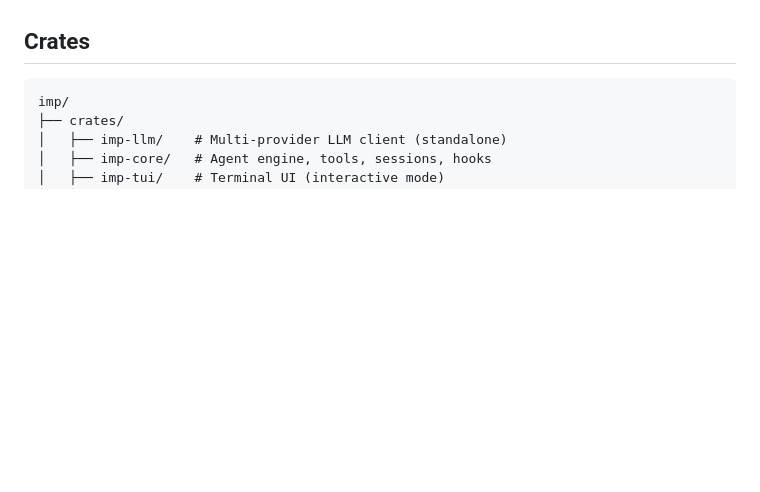
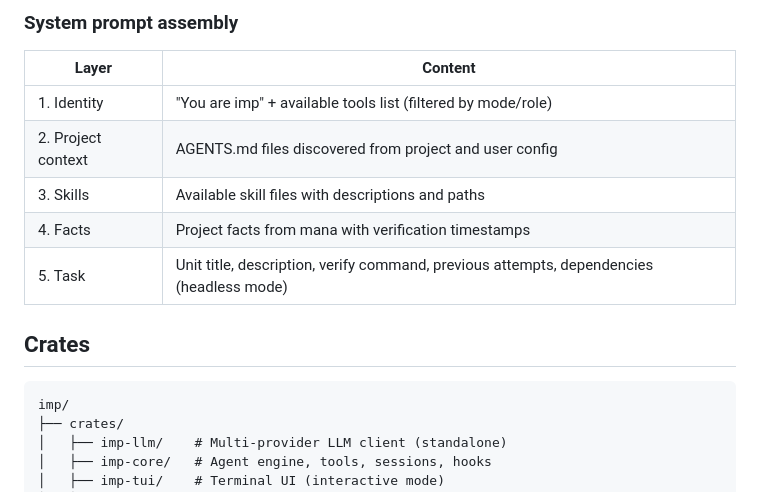
Before and after one commit to kfcafe/tower, a Markdown page: imp/README.md, the part around one of its changes. Drawn GitHub-style; blank space fills up the shorter version.

```diff
--- a/imp/README.md
+++ b/imp/README.md
@@ -26,3 +130,12 @@ imp runs AI coding agents. You give it a task, it reasons through it, calls tool
+### System prompt assembly
+
+| Layer | Content |
+|-------|---------|
+| 1. Identity | "You are imp" + available tools list (filtered by mode/role) |
+| 2. Project context | AGENTS.md files discovered from project and user config |
+| 3. Skills | Available skill files with descriptions and paths |
+| 4. Facts | Project facts from mana with verification timestamps |
+| 5. Task | Unit title, description, verify command, previous attempts, dependencies (headless mode) |
 
 ## Crates
 
```
Also changed, not shown: other parts of imp/README.md (+112 -8 lines), .mana/23.1-memory-store-and-memory-tool.md (added, +126 -0 lines), 2 other files.
